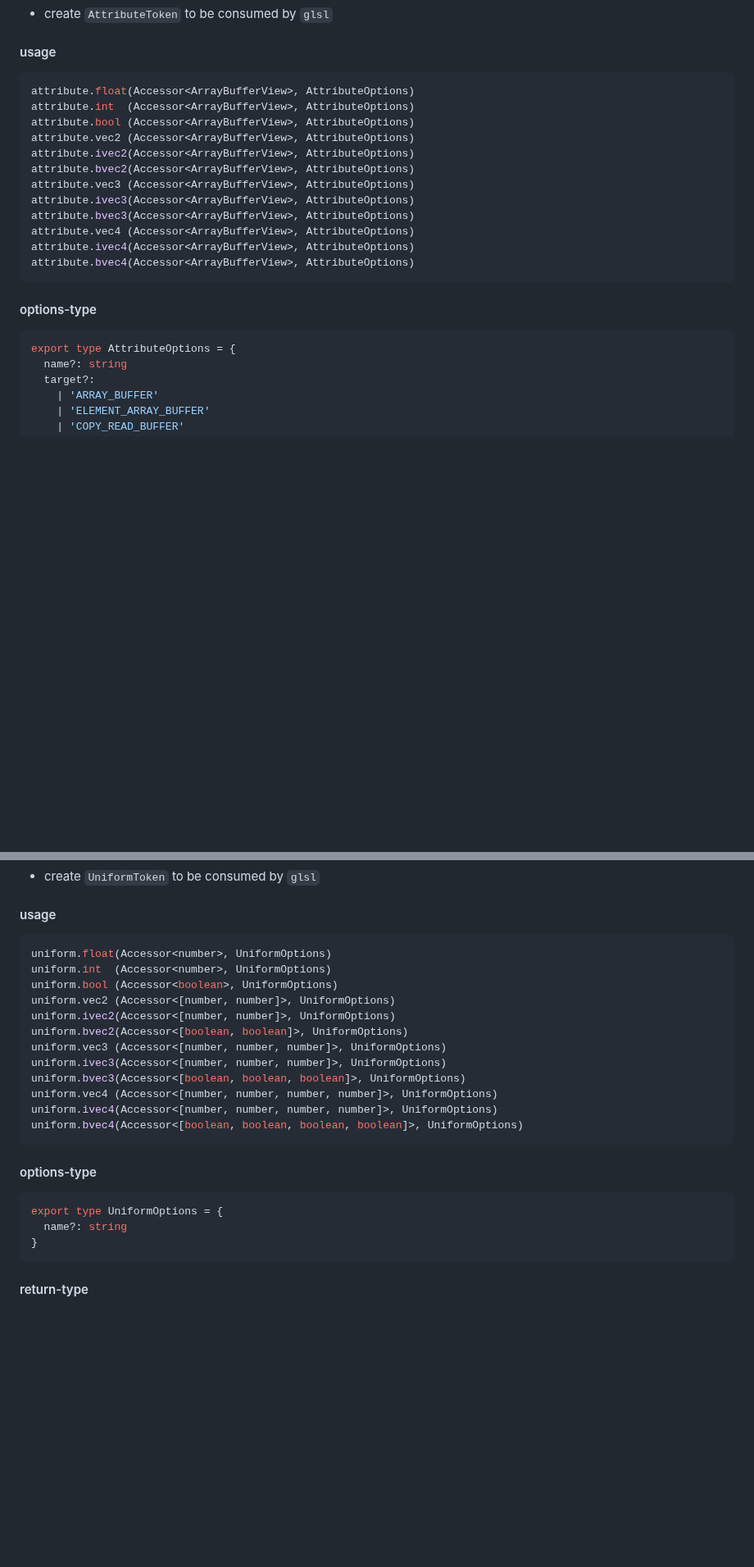
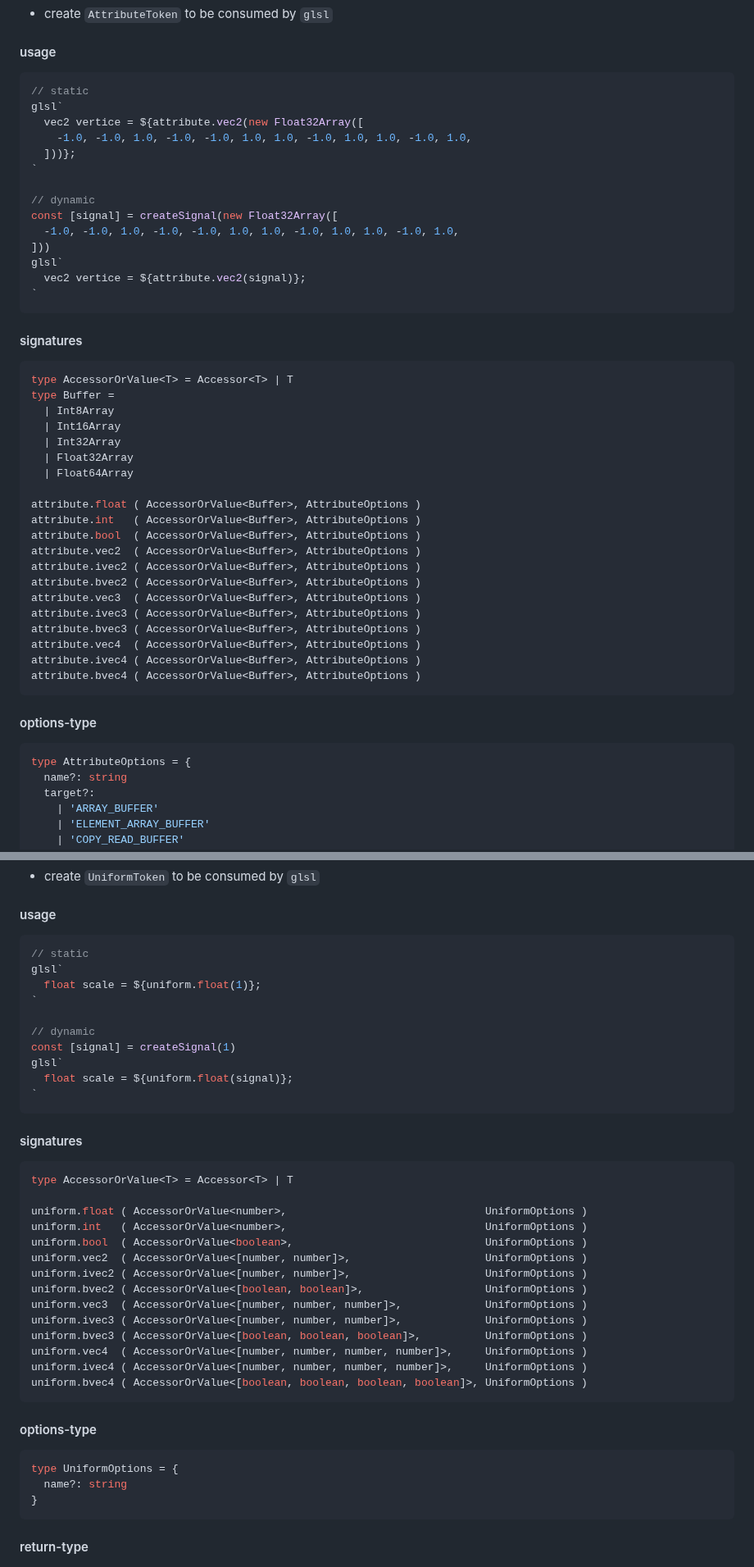
Before and after one commit to bigmistqke/signal-gl, a Markdown page: README.md, 2 parts joined by grey strips. Shown at 82% size. Drawn GitHub-style; blank space fills up the shorter version.

````diff
--- a/README.md
+++ b/README.md
@@ -258,24 +226,51 @@ type Hole =
 #### usage
 
 ```ts
-attribute.float(Accessor<ArrayBufferView>, AttributeOptions)
-attribute.int  (Accessor<ArrayBufferView>, AttributeOptions)
-attribute.bool (Accessor<ArrayBufferView>, AttributeOptions)
-attribute.vec2 (Accessor<ArrayBufferView>, AttributeOptions)
-attribute.ivec2(Accessor<ArrayBufferView>, AttributeOptions)
-attribute.bvec2(Accessor<ArrayBufferView>, AttributeOptions)
-attribute.vec3 (Accessor<ArrayBufferView>, AttributeOptions)
-attribute.ivec3(Accessor<ArrayBufferView>, AttributeOptions)
-attribute.bvec3(Accessor<ArrayBufferView>, AttributeOptions)
-attribute.vec4 (Accessor<ArrayBufferView>, AttributeOptions)
-attribute.ivec4(Accessor<ArrayBufferView>, AttributeOptions)
-attribute.bvec4(Accessor<ArrayBufferView>, AttributeOptions)
+// static
+glsl`
+  vec2 vertice = ${attribute.vec2(new Float32Array([
+    -1.0, -1.0, 1.0, -1.0, -1.0, 1.0, 1.0, -1.0, 1.0, 1.0, -1.0, 1.0,
+  ]))};
+`
+
+// dynamic
+const [signal] = createSignal(new Float32Array([
+  -1.0, -1.0, 1.0, -1.0, -1.0, 1.0, 1.0, -1.0, 1.0, 1.0, -1.0, 1.0,
+]))
+glsl`
+  vec2 vertice = ${attribute.vec2(signal)};
+`
+```
+
+#### signatures
+
+```ts
+type AccessorOrValue<T> = Accessor<T> | T
+type Buffer =
+  | Int8Array
+  | Int16Array
+  | Int32Array
+  | Float32Array
+  | Float64Array
+
+attribute.float ( AccessorOrValue<Buffer>, AttributeOptions )
+attribute.int   ( AccessorOrValue<Buffer>, AttributeOptions )
+attribute.bool  ( AccessorOrValue<Buffer>, AttributeOptions )
+attribute.vec2  ( AccessorOrValue<Buffer>, AttributeOptions )
+attribute.ivec2 ( AccessorOrValue<Buffer>, AttributeOptions )
+attribute.bvec2 ( AccessorOrValue<Buffer>, AttributeOptions )
+attribute.vec3  ( AccessorOrValue<Buffer>, AttributeOptions )
+attribute.ivec3 ( AccessorOrValue<Buffer>, AttributeOptions )
+attribute.bvec3 ( AccessorOrValue<Buffer>, AttributeOptions )
+attribute.vec4  ( AccessorOrValue<Buffer>, AttributeOptions )
+attribute.ivec4 ( AccessorOrValue<Buffer>, AttributeOptions )
+attribute.bvec4 ( AccessorOrValue<Buffer>, AttributeOptions )
 ```
 
 #### options-type
 
 ```ts
-export type AttributeOptions = {
+type AttributeOptions = {
   name?: string
   target?:
     | 'ARRAY_BUFFER'
@@ -310,24 +305,41 @@ type AttributeToken = {
 #### usage
 
 ```ts
-uniform.float(Accessor<number>, UniformOptions)
-uniform.int  (Accessor<number>, UniformOptions)
-uniform.bool (Accessor<boolean>, UniformOptions)
-uniform.vec2 (Accessor<[number, number]>, UniformOptions)
-uniform.ivec2(Accessor<[number, number]>, UniformOptions)
-uniform.bvec2(Accessor<[boolean, boolean]>, UniformOptions)
-uniform.vec3 (Accessor<[number, number, number]>, UniformOptions)
-uniform.ivec3(Accessor<[number, number, number]>, UniformOptions)
-uniform.bvec3(Accessor<[boolean, boolean, boolean]>, UniformOptions)
-uniform.vec4 (Accessor<[number, number, number, number]>, UniformOptions)
-uniform.ivec4(Accessor<[number, number, number, number]>, UniformOptions)
-uniform.bvec4(Accessor<[boolean, boolean, boolean, boolean]>, UniformOptions)
+// static
+glsl`
+  float scale = ${uniform.float(1)};
+`
+
+// dynamic
+const [signal] = createSignal(1)
+glsl`
+  float scale = ${uniform.float(signal)};
+`
+```
+
+#### signatures
+
+```ts
+type AccessorOrValue<T> = Accessor<T> | T
+
+uniform.float ( AccessorOrValue<number>,                               UniformOptions )
+uniform.int   ( AccessorOrValue<number>,                               UniformOptions )
+uniform.bool  ( AccessorOrValue<boolean>,                              UniformOptions )
+uniform.vec2  ( AccessorOrValue<[number, number]>,                     UniformOptions )
+uniform.ivec2 ( AccessorOrValue<[number, number]>,                     UniformOptions )
+uniform.bvec2 ( AccessorOrValue<[boolean, boolean]>,                   UniformOptions )
+uniform.vec3  ( AccessorOrValue<[number, number, number]>,             UniformOptions )
+uniform.ivec3 ( AccessorOrValue<[number, number, number]>,             UniformOptions )
+uniform.bvec3 ( AccessorOrValue<[boolean, boolean, boolean]>,          UniformOptions )
+uniform.vec4  ( AccessorOrValue<[number, number, number, number]>,     UniformOptions )
+uniform.ivec4 ( AccessorOrValue<[number, number, number, number]>,     UniformOptions )
+uniform.bvec4 ( AccessorOrValue<[boolean, boolean, boolean, boolean]>, UniformOptions )
 ```
 
 #### options-type
 
 ```ts
-export type UniformOptions = {
+type UniformOptions = {
   name?: string
 }
 ```
````
Also changed, not shown: other parts of README.md (+93 -125 lines).
